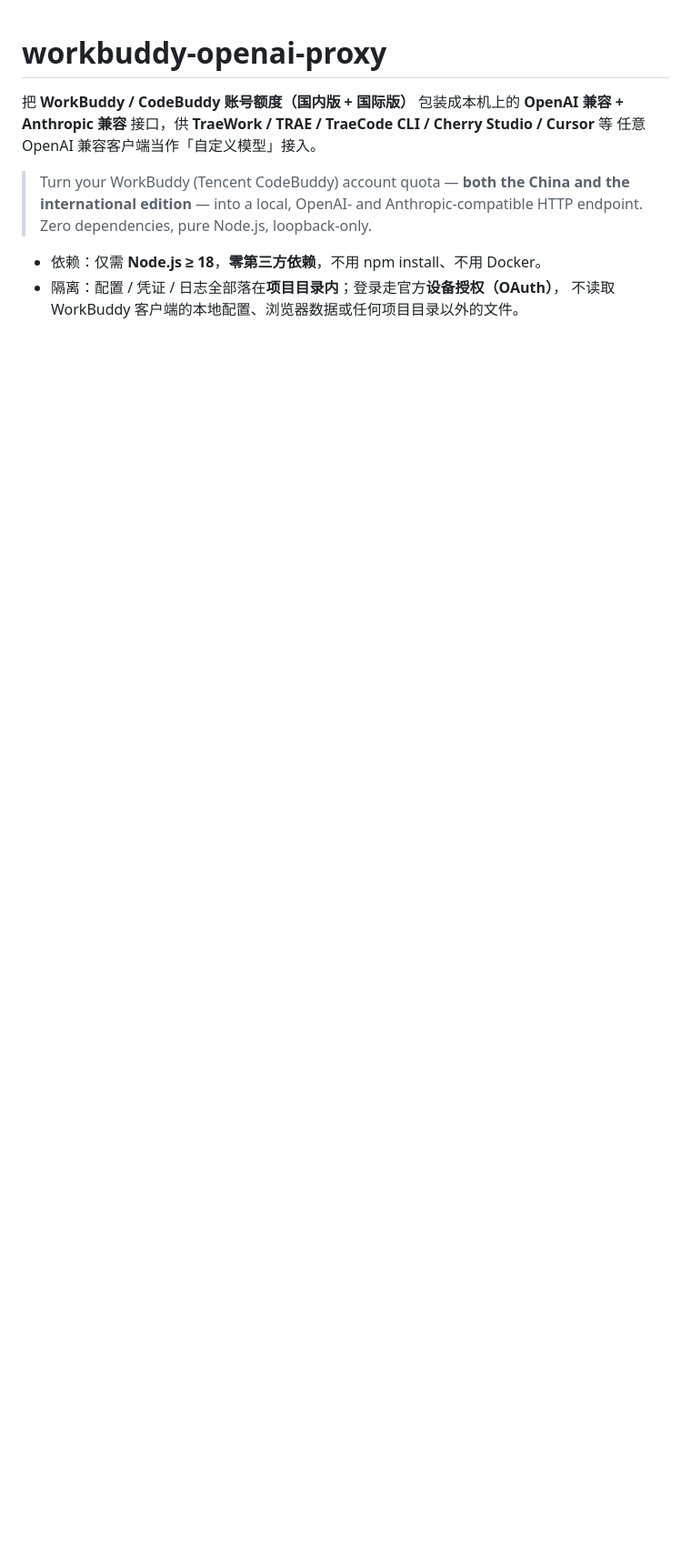
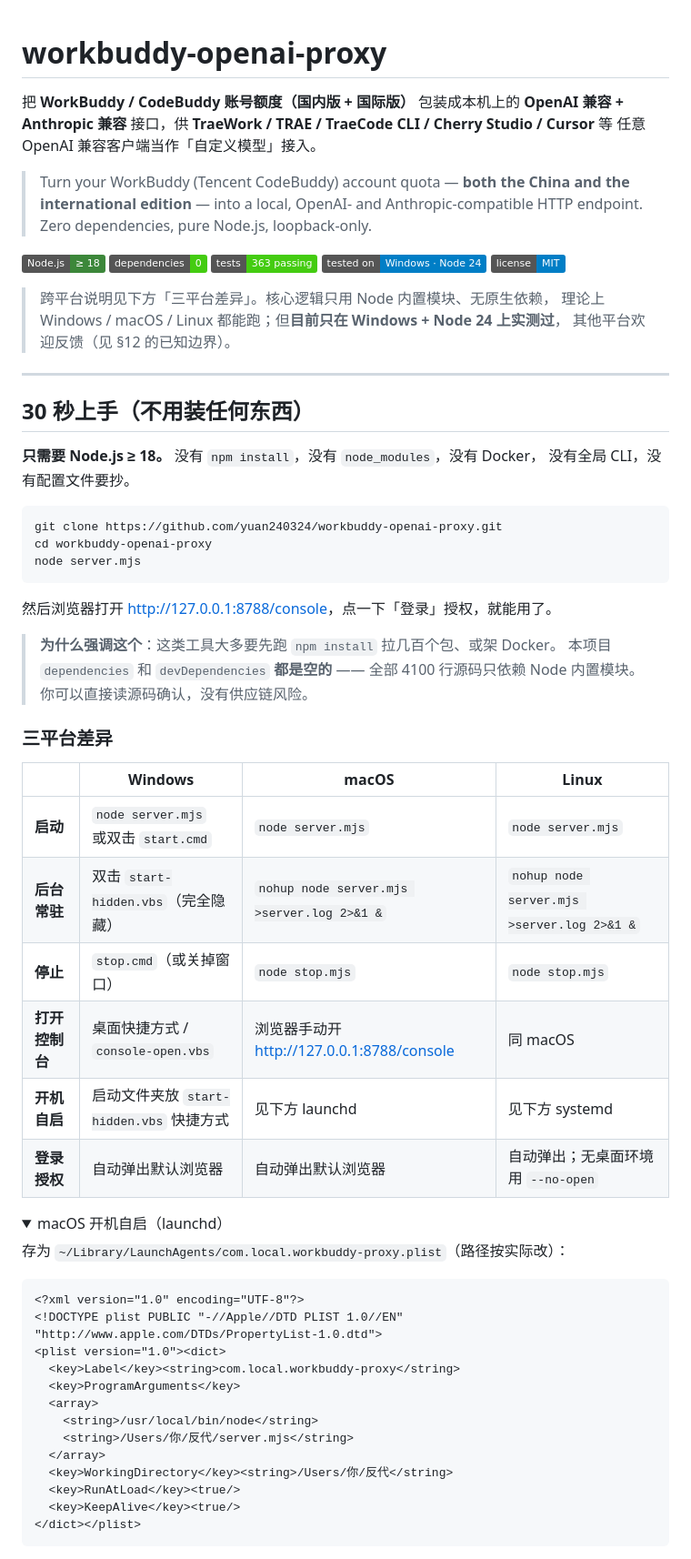
Before and after one commit to yuan240324/workbuddy-openai-proxy, a Markdown page: README.md, the part around one of its changes. Shown at 91% size. Drawn GitHub-style; folded sections open; badges without logos; blank space fills up the shorter version.

````diff
--- a/README.md
+++ b/README.md
@@ -8,5 +8,66 @@
 > edition** — into a local, OpenAI- and Anthropic-compatible HTTP endpoint.
 > Zero dependencies, pure Node.js, loopback-only.
 
-- 依赖：仅需 **Node.js ≥ 18**，**零第三方依赖**，不用 npm install、不用 Docker。
-- 隔离：配置 / 凭证 / 日志全部落在**项目目录内**；登录走官方**设备授权（OAuth）**，
+![Node](https://img.shields.io/badge/Node.js-%E2%89%A5%2018-3c873a?logo=node.js&logoColor=white)
+![Dependencies](https://img.shields.io/badge/dependencies-0-brightgreen)
+![Tests](https://img.shields.io/badge/tests-363%20passing-brightgreen)
+![Platform](https://img.shields.io/badge/tested%20on-Windows%20%C2%B7%20Node%2024-blue)
+![License](https://img.shields.io/badge/license-MIT-blue)
+
+> 跨平台说明见下方「三平台差异」。核心逻辑只用 Node 内置模块、无原生依赖，
+> 理论上 Windows / macOS / Linux 都能跑；但**目前只在 Windows + Node 24 上实测过**，
+> 其他平台欢迎反馈（见 §12 的已知边界）。
+
+<!-- 演示 GIF 放这里：docs/demo.gif（< 2MB），见「如何录制演示」 -->
+
+---
+
+## 30 秒上手（不用装任何东西）
+
+**只需要 Node.js ≥ 18。** 没有 `npm install`，没有 `node_modules`，没有 Docker，
+没有全局 CLI，没有配置文件要抄。
+
+```bash
+git clone https://github.com/yuan240324/workbuddy-openai-proxy.git
+cd workbuddy-openai-proxy
+node server.mjs
+```
+
+然后浏览器打开 <http://127.0.0.1:8788/console>，点一下「登录」授权，就能用了。
+
+> **为什么强调这个**：这类工具大多要先跑 `npm install` 拉几百个包、或架 Docker。
+> 本项目 `dependencies` 和 `devDependencies` **都是空的** —— 全部 4100 行源码只依赖 Node 内置模块。
+> 你可以直接读源码确认，没有供应链风险。
+
+### 三平台差异
+
+| | Windows | macOS | Linux |
+|---|---|---|---|
+| **启动** | `node server.mjs`<br>或双击 `start.cmd` | `node server.mjs` | `node server.mjs` |
+| **后台常驻** | 双击 `start-hidden.vbs`（完全隐藏） | `nohup node server.mjs >server.log 2>&1 &` | `nohup node server.mjs >server.log 2>&1 &` |
+| **停止** | `stop.cmd`（或关掉窗口） | `node stop.mjs` | `node stop.mjs` |
+| **打开控制台** | 桌面快捷方式 / `console-open.vbs` | 浏览器手动开 <http://127.0.0.1:8788/console> | 同 macOS |
+| **开机自启** | 启动文件夹放 `start-hidden.vbs` 快捷方式 | 见下方 launchd | 见下方 systemd |
+| **登录授权** | 自动弹出默认浏览器 | 自动弹出默认浏览器 | 自动弹出；无桌面环境用 `--no-open` |
+
+<details>
+<summary>macOS 开机自启（launchd）</summary>
+
+存为 `~/Library/LaunchAgents/com.local.workbuddy-proxy.plist`（路径按实际改）：
+
+```xml
+<?xml version="1.0" encoding="UTF-8"?>
+<!DOCTYPE plist PUBLIC "-//Apple//DTD PLIST 1.0//EN" "http://www.apple.com/DTDs/PropertyList-1.0.dtd">
+<plist version="1.0"><dict>
+  <key>Label</key><string>com.local.workbuddy-proxy</string>
+  <key>ProgramArguments</key>
+  <array>
+    <string>/usr/local/bin/node</string>
+    <string>/Users/你/反代/server.mjs</string>
+  </array>
+  <key>WorkingDirectory</key><string>/Users/你/反代</string>
+  <key>RunAtLoad</key><true/>
+  <key>KeepAlive</key><true/>
+</dict></plist>
+```
+
````
Also changed, not shown: other parts of README.md (+58 -5 lines).
